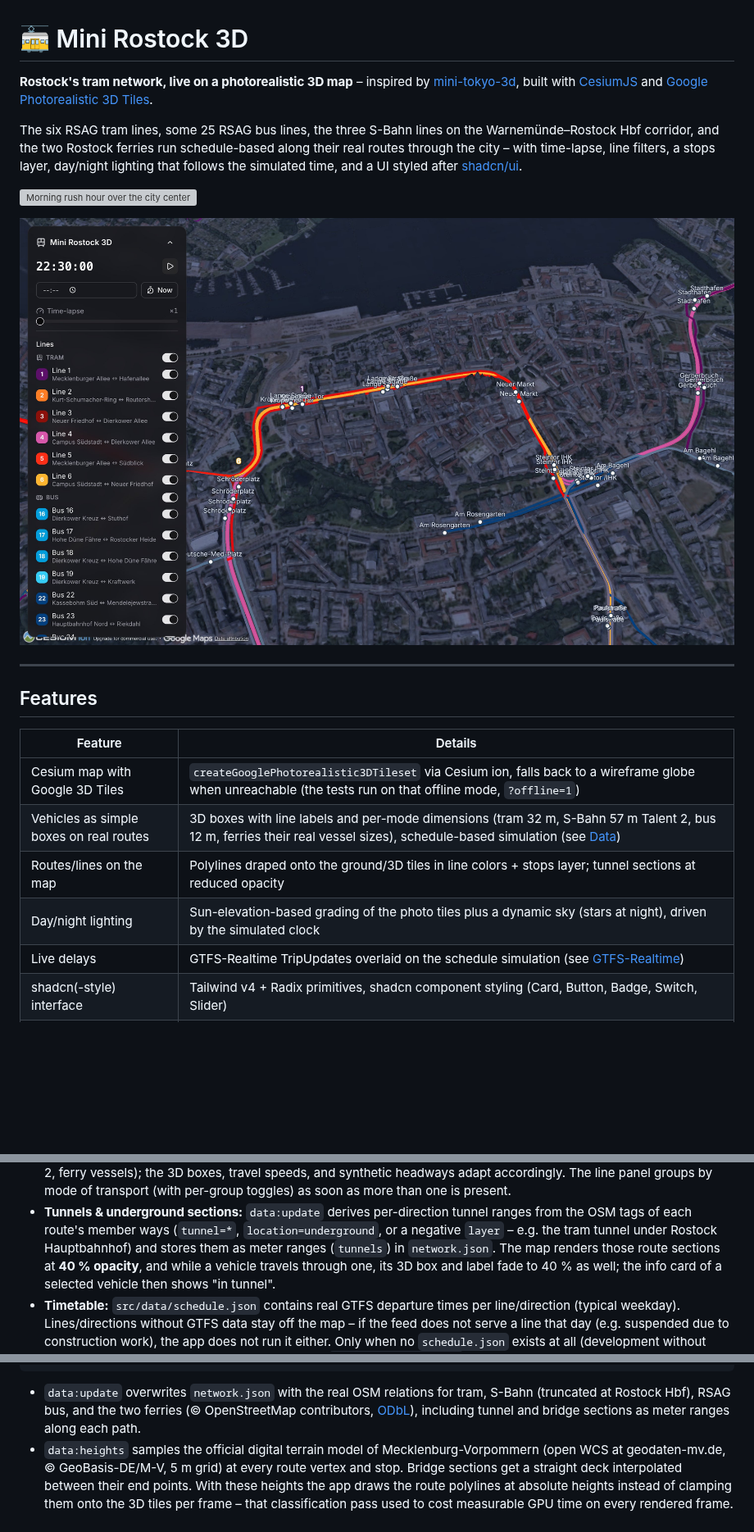
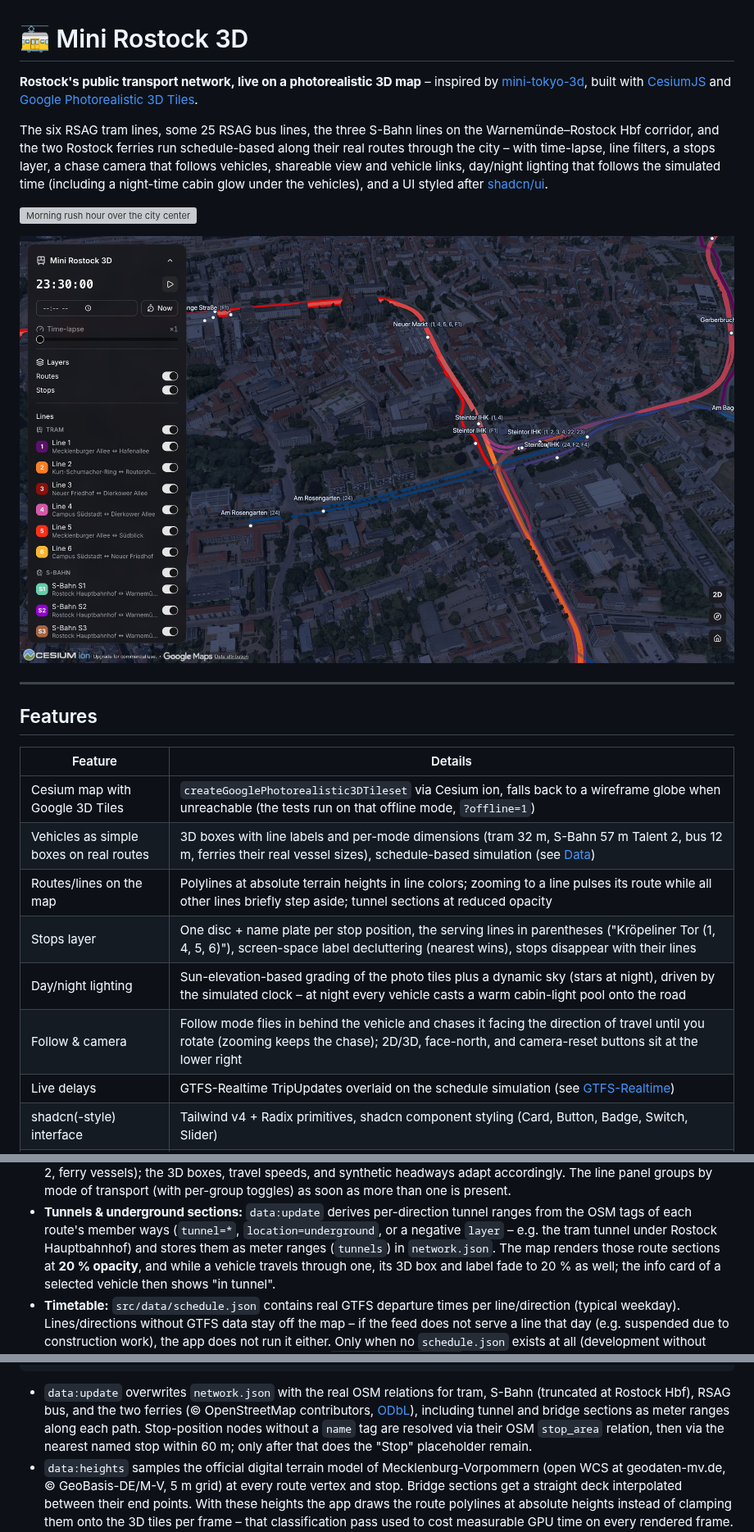
Before and after one commit to Lampenbauer/mini-germany-3d, a Markdown page: README.md, 3 parts joined by grey strips. Shown at 82% size. Drawn GitHub-style; pictures changed too: docs/screenshots/city-night.jpg; blank space fills up the shorter version; grey boxes are pictures that could not be loaded.

```diff
--- a/README.md
+++ b/README.md
@@ -1,6 +1,6 @@
 # 🚋 Mini Rostock 3D
 
-**Rostock's tram network, live on a photorealistic 3D map** – inspired by
+**Rostock's public transport network, live on a photorealistic 3D map** – inspired by
 [mini-tokyo-3d](https://github.com/nagix/mini-tokyo-3d), built with
 [CesiumJS](https://cesium.com/platform/cesiumjs/) and
 [Google Photorealistic 3D Tiles](https://cesium.com/learn/cesiumjs-learn/cesiumjs-photorealistic-3d-tiles/).
@@ -8,8 +8,10 @@
 The six RSAG tram lines, some 25 RSAG bus lines, the three S-Bahn lines on the
 Warnemünde–Rostock Hbf corridor, and the two Rostock ferries run schedule-based
 along their real routes through the city – with time-lapse, line filters, a
-stops layer, day/night lighting that follows the simulated time, and a UI
-styled after [shadcn/ui](https://ui.shadcn.com/).
+stops layer, a chase camera that follows vehicles, shareable view and vehicle
+links, day/night lighting that follows the simulated time (including a
+night-time cabin glow under the vehicles), and a UI styled after
+[shadcn/ui](https://ui.shadcn.com/).
 
 ![Morning rush hour over the city center](docs/screenshots/city-day.jpg)
 
@@ -23,8 +25,10 @@ styled after [shadcn/ui](https://ui.shadcn.com/).
 |---------|---------|
 | Cesium map with Google 3D Tiles | `createGooglePhotorealistic3DTileset` via Cesium ion, falls back to a wireframe globe when unreachable (the tests run on that offline mode, `?offline=1`) |
 | Vehicles as simple boxes on real routes | 3D boxes with line labels and per-mode dimensions (tram 32 m, S-Bahn 57 m Talent 2, bus 12 m, ferries their real vessel sizes), schedule-based simulation (see [Data](#data--gtfs--gtfs-realtime--osm)) |
-| Routes/lines on the map | Polylines draped onto the ground/3D tiles in line colors + stops layer; tunnel sections at reduced opacity |
-| Day/night lighting | Sun-elevation-based grading of the photo tiles plus a dynamic sky (stars at night), driven by the simulated clock |
+| Routes/lines on the map | Polylines at absolute terrain heights in line colors; zooming to a line pulses its route while all other lines briefly step aside; tunnel sections at reduced opacity |
+| Stops layer | One disc + name plate per stop position, the serving lines in parentheses ("Kröpeliner Tor (1, 4, 5, 6)"), screen-space label decluttering (nearest wins), stops disappear with their lines |
+| Day/night lighting | Sun-elevation-based grading of the photo tiles plus a dynamic sky (stars at night), driven by the simulated clock – at night every vehicle casts a warm cabin-light pool onto the road |
+| Follow & camera | Follow mode flies in behind the vehicle and chases it facing the direction of travel until you rotate (zooming keeps the chase); 2D/3D, face-north, and camera-reset buttons sit at the lower right |
 | Live delays | GTFS-Realtime TripUpdates overlaid on the schedule simulation (see [GTFS-Realtime](#gtfs-realtime-implemented-filtered-server-side)) |
 | shadcn(-style) interface | Tailwind v4 + Radix primitives, shadcn component styling (Card, Button, Badge, Switch, Slider) |
 | Automated tests | Unit tests (Vitest) and functional E2E tests (Playwright), fully offline and deterministic |
@@ -116,8 +131,8 @@ in CI (GitHub Actions), see `.github/workflows/ci.yml`.
   tunnel ranges from the OSM tags of each route's member ways (`tunnel=*`,
   `location=underground`, or a negative `layer` – e.g. the tram tunnel under
   Rostock Hauptbahnhof) and stores them as meter ranges (`tunnels`) in
-  `network.json`. The map renders those route sections at **40 % opacity**,
-  and while a vehicle travels through one, its 3D box and label fade to 40 %
+  `network.json`. The map renders those route sections at **20 % opacity**,
+  and while a vehicle travels through one, its 3D box and label fade to 20 %
   as well; the info card of a selected vehicle then shows "in tunnel".
 - **Timetable:** `src/data/schedule.json` contains real GTFS departure times per
   line/direction (typical weekday). Lines/directions without GTFS data stay off
@@ -143,6 +158,9 @@ npm test               # validates the new datasets
   tram, S-Bahn (truncated at Rostock Hbf), RSAG bus, and the two ferries
   (© OpenStreetMap contributors, [ODbL](https://www.openstreetmap.org/copyright)),
   including tunnel and bridge sections as meter ranges along each path.
+  Stop-position nodes without a `name` tag are resolved via their OSM
+  `stop_area` relation, then via the nearest named stop within 60 m; only
+  after that does the "Stop" placeholder remain.
 - `data:heights` samples the official digital terrain model of
   Mecklenburg-Vorpommern (open WCS at geodaten-mv.de, © GeoBasis-DE/M-V,
   5 m grid) at every route vertex and stop. Bridge sections get a straight
```
Also changed, not shown: other parts of README.md (+30 -16 lines), 1 other file.
